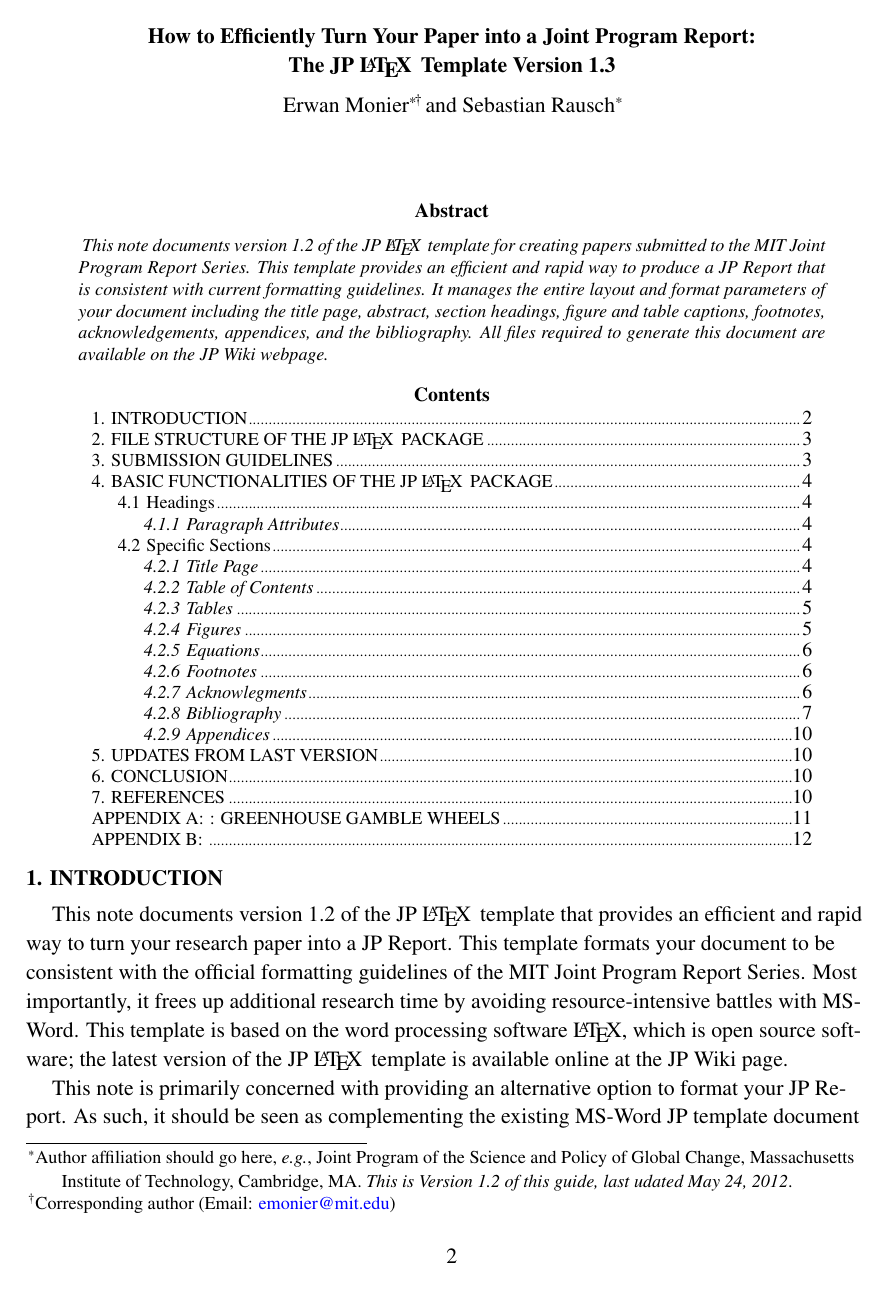
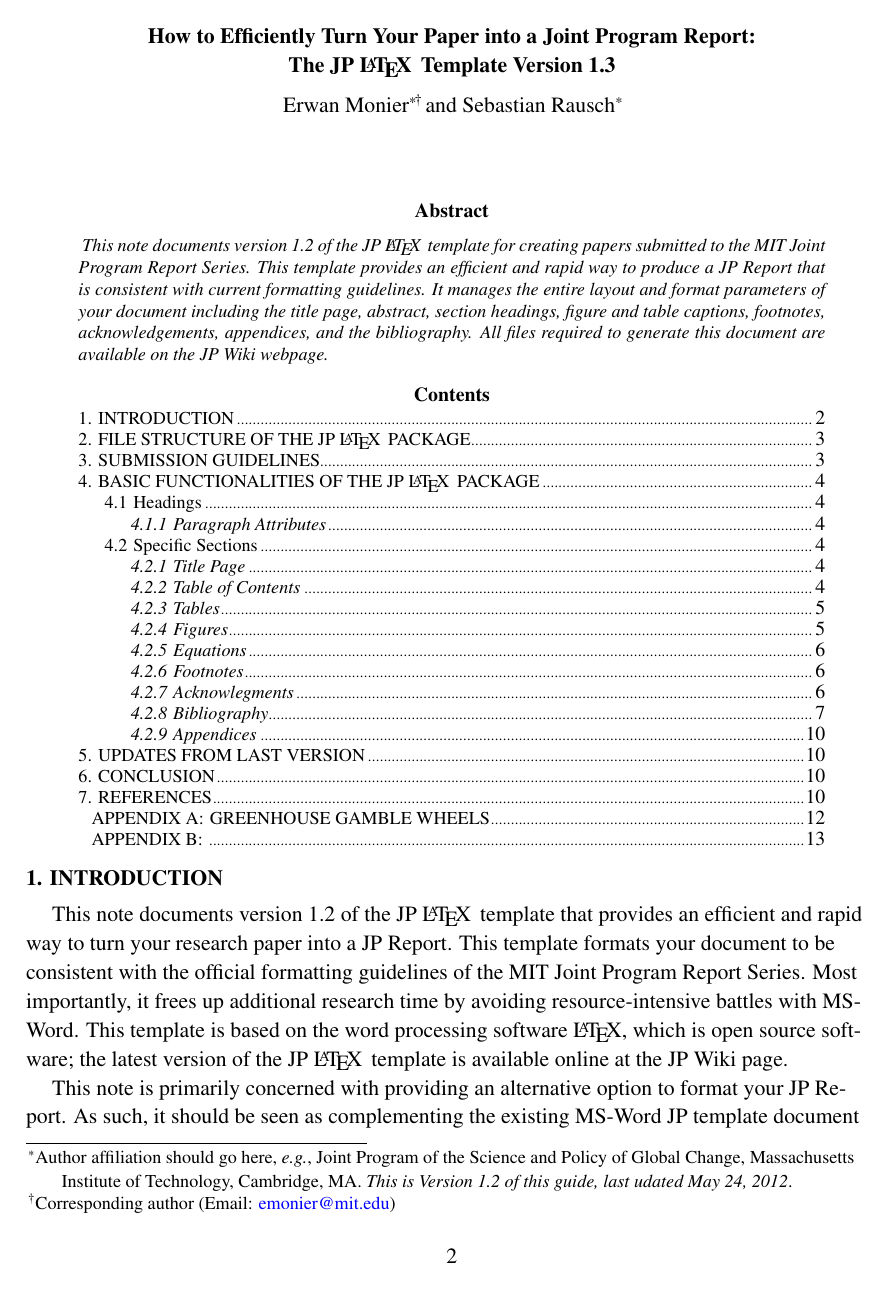
Before and after one commit to khaeru/jp-report-tex, a LaTeX paper (template/tex/template.tex, which reads jp-report.sty): page 2 of 12 before the commit and page 2 of 13 after it. Compiled offline with pdfLaTeX.

Commit message:
Correct ToC margins per JP Authors' Guide, sans-serif font in tables

```diff
--- a/jp-report.sty
+++ b/jp-report.sty
@@ -82,8 +82,7 @@
   labelsep = period,
   ]{caption}
 % sans-serif font for captions
-\DeclareCaptionFont{phv}{\fontfamily{phv}\selectfont}
-\captionsetup{font={phv,footnotesize}}
+\captionsetup{font={sf,footnotesize}}
 % different formatting for tables: flush left
 \captionsetup[table]{indention = 0cm, singlelinecheck = false}
 
@@ -135,19 +134,19 @@
 \usepackage{titlesec,titletoc}
 % general
 \newcommand{\tocsize}{\fontsize{10pt}{10pt}\selectfont}
-\contentsmargin{0.5in} % right margin for ToC
+\contentsmargin{0.4in} % right margin for ToC
 % sections
 \titleformat{\section}{\normalfont\bfseries}{\thesection.\,\,}{0em}%
   {\MakeUppercase}
 \titlespacing{\section}{0pt}{6pt}{4pt}
-\titlecontents{section}[0.5in]{\vspace{-2pt}}%
+\titlecontents{section}[0.4in]{\vspace{-2pt}}%
   {\footnotesize\thecontentslabel.\,\,\uppercase}{}%
   {\titlerule*[0.2em]{\scriptsize{.}}\thecontentspage}
 % subsections
 \renewcommand*\thesubsection{\arabic{section}.\arabic{subsection}}
 \titleformat{\subsection}{\normalfont\bf}{\thesubsection\,\,}{0em}{}
 \titlespacing{\subsection}{\parindent}{10pt}{6pt}
-\titlecontents{subsection}[0.7in]{\vspace{-2pt}}%
+\titlecontents{subsection}[0.6in]{\vspace{-2pt}}%
   {\tocsize\thecontentslabel\,\,}{}%
   {\titlerule*[0.2em]{\scriptsize{.}}\thecontentspage}
 % subsubsections
@@ -155,7 +154,7 @@
 \titlespacing{\subsubsection}{\parindent}{8pt}{4pt}
 \titleformat{\subsubsection}{\normalfont\it\bfseries}{\thesubsubsection\,\,}%
   {0em}{}
-\titlecontents{subsubsection}[0.9in]{\vspace{-2pt}}%
+\titlecontents{subsubsection}[0.8in]{\vspace{-2pt}}%
   {\tocsize\it\thecontentslabel\,\,}{}%
   {\titlerule*[0.2em]{\scriptsize{.}}\thecontentspage}
 
@@ -207,6 +206,8 @@
 
 %% 2. REDEFINITIONS OF STANDARD COMMANDS & ENVIRONMENTS
 
+\renewcommand{\sfdefault}{phv}
+
 % Appendix
 \let\oldappendix\appendix
 \let\oldsection\section
@@ -253,15 +254,16 @@
 
 % Tables: Arev sans-serif font (similar to Verdana), in a smaller size,
 % alternate row colouring
-\newcommand\jptable[1]{
-  \fontfamily{fav}\selectfont%
+\newcommand{\jptable}[1]{
+  \sffamily%
   \smaller%
+  \sisetup{table-format = 2.4, detect-family}%
   \rowcolors{#1}{}{grey}%
   }
 \let\origtabular\tabular
 \let\origendtabular\endtabular
 \renewenvironment{tabular}[1]{%
-  \fontfamily{fav}\selectfont%
+  \sffamily%
   \smaller%
   \rowcolors{2}{}{grey}%
   \origtabular{#1}%
```
Also changed, not shown: template/tex/template.tex (+4 -5 lines).
